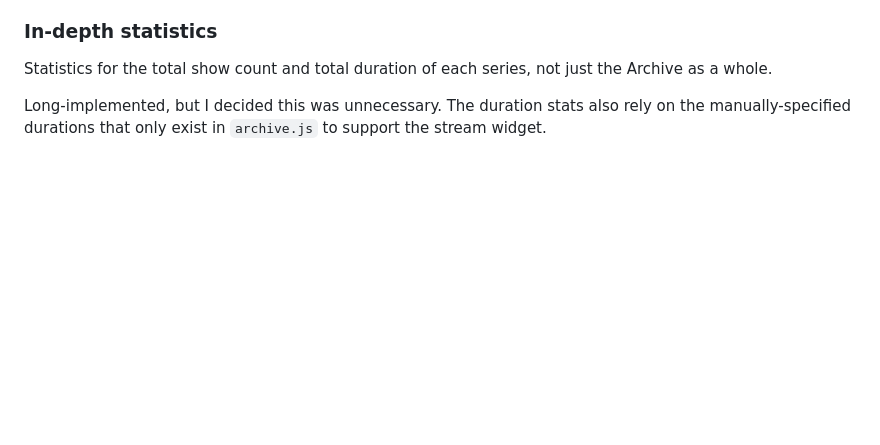
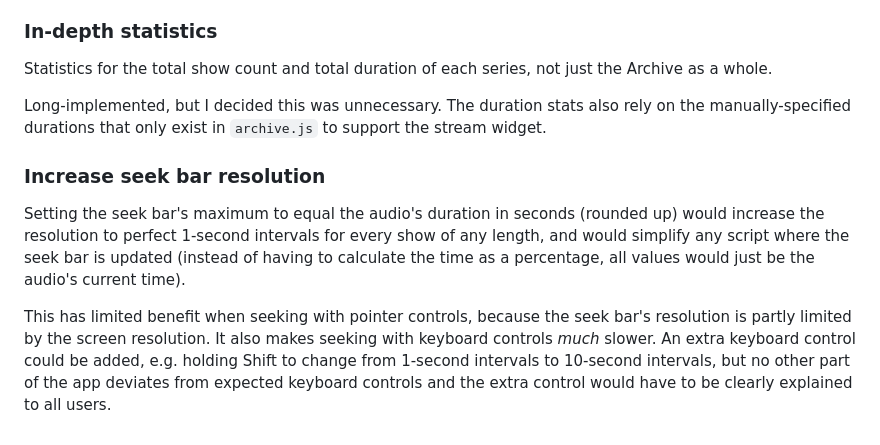
Before and after one commit to ellipsisComma/weird-waves, a Markdown page: README.md, the part around the change. Drawn GitHub-style; blank space fills up the shorter version.

Commit message:
added notes on rejected feature 'increased seek bar resolution'

```diff
--- a/README.md
+++ b/README.md
@@ -160,3 +160,9 @@ The levels of the show audio files aren't consistent enough (due to their separa
 Statistics for the total show count and total duration of each series, not just the Archive as a whole.
 
 Long-implemented, but I decided this was unnecessary. The duration stats also rely on the manually-specified durations that only exist in `archive.js` to support the stream widget.
+
+### Increase seek bar resolution
+
+Setting the seek bar's maximum to equal the audio's duration in seconds (rounded up) would increase the resolution to perfect 1-second intervals for every show of any length, and would simplify any script where the seek bar is updated (instead of having to calculate the time as a percentage, all values would just be the audio's current time).
+
+This has limited benefit when seeking with pointer controls, because the seek bar's resolution is partly limited by the screen resolution. It also makes seeking with keyboard controls *much* slower. An extra keyboard control could be added, e.g. holding Shift to change from 1-second intervals to 10-second intervals, but no other part of the app deviates from expected keyboard controls and the extra control would have to be clearly explained to all users.
```
